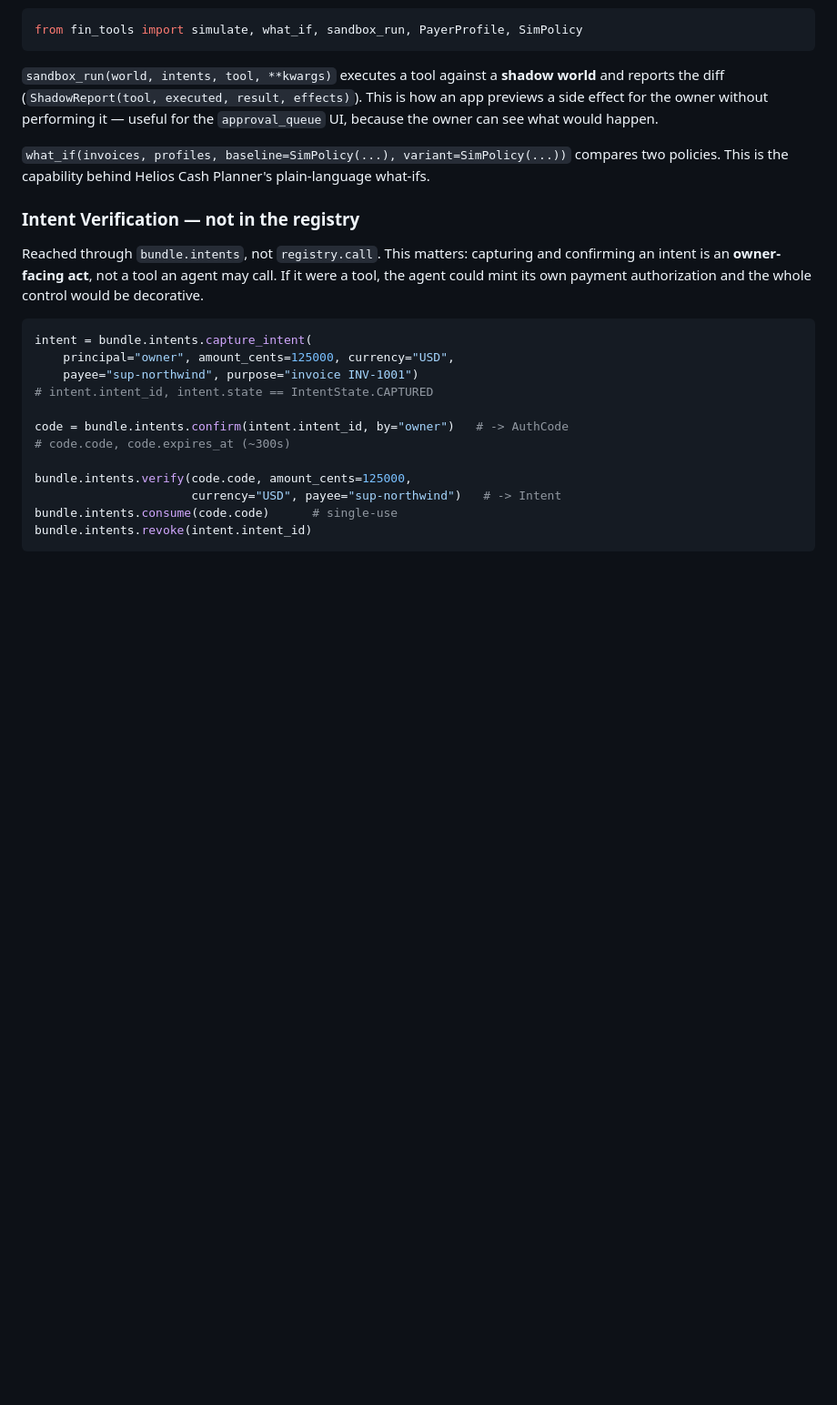
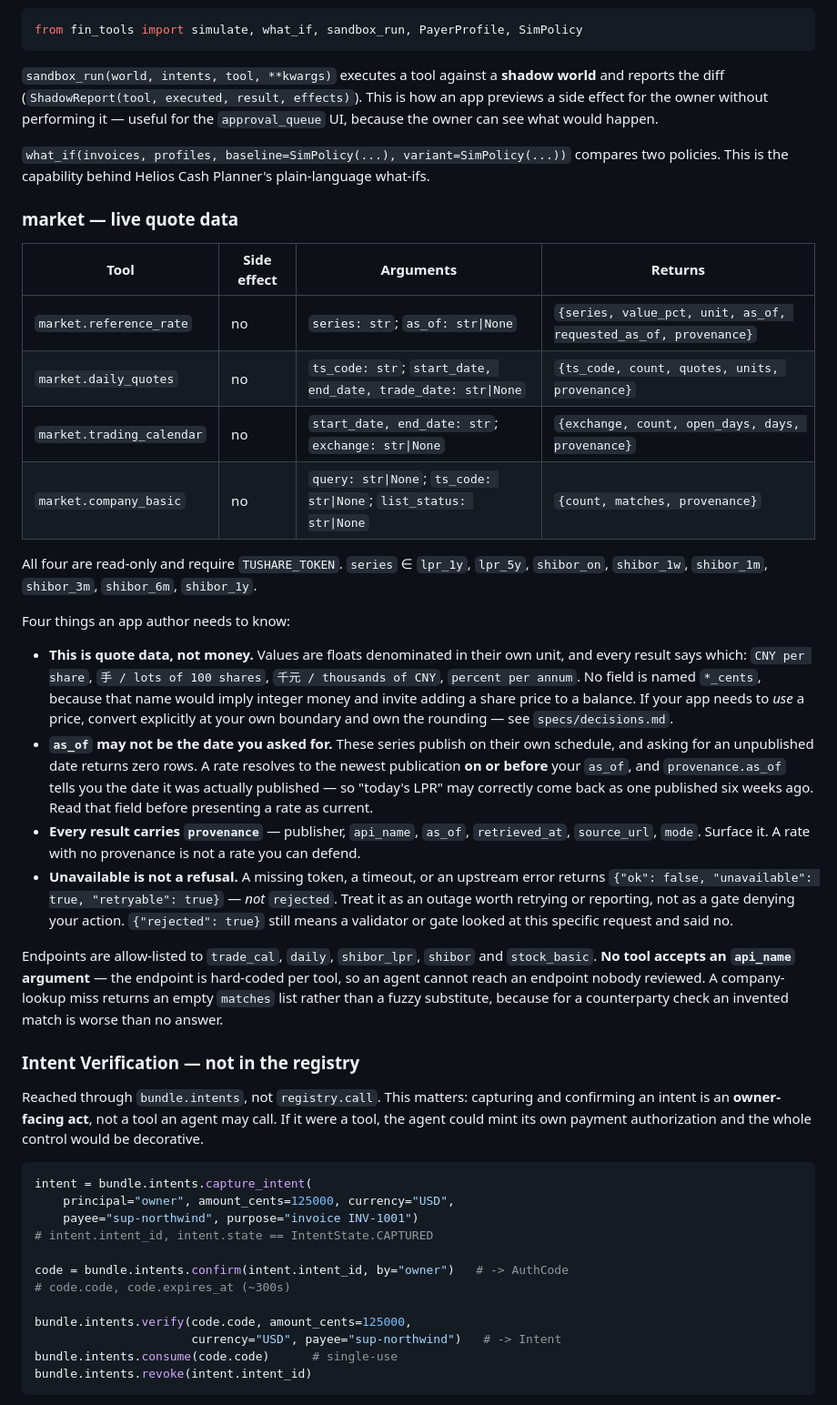
Before and after one commit to ChloeHouvardas/helios, a Markdown page: entry-point/references/financial-tools.md, the part around one of its changes. Shown at 91% size. GitHub-like rendering; blank space fills up the shorter version.

```diff
--- a/entry-point/references/financial-tools.md
+++ b/entry-point/references/financial-tools.md
@@ -112,6 +124,49 @@ useful for the `approval_queue` UI, because the owner can see what would happen.
 compares two policies. This is the capability behind Helios Cash Planner's
 plain-language what-ifs.
 
+### market — live quote data
+
+| Tool | Side effect | Arguments | Returns |
+|---|---|---|---|
+| `market.reference_rate` | no | `series: str`; `as_of: str\|None` | `{series, value_pct, unit, as_of, requested_as_of, provenance}` |
+| `market.daily_quotes` | no | `ts_code: str`; `start_date, end_date, trade_date: str\|None` | `{ts_code, count, quotes, units, provenance}` |
+| `market.trading_calendar` | no | `start_date, end_date: str`; `exchange: str\|None` | `{exchange, count, open_days, days, provenance}` |
+| `market.company_basic` | no | `query: str\|None`; `ts_code: str\|None`; `list_status: str\|None` | `{count, matches, provenance}` |
+
+All four are read-only and require `TUSHARE_TOKEN`. `series` ∈ `lpr_1y`,
+`lpr_5y`, `shibor_on`, `shibor_1w`, `shibor_1m`, `shibor_3m`, `shibor_6m`,
+`shibor_1y`.
+
+Four things an app author needs to know:
+
+- **This is quote data, not money.** Values are floats denominated in their own
+  unit, and every result says which: `CNY per share`, `手 / lots of 100 shares`,
+  `千元 / thousands of CNY`, `percent per annum`. No field is named `*_cents`,
+  because that name would imply integer money and invite adding a share price to a
+  balance. If your app needs to *use* a price, convert explicitly at your own
+  boundary and own the rounding — see `specs/decisions.md`.
+- **`as_of` may not be the date you asked for.** These series publish on their own
+  schedule, and asking for an unpublished date returns zero rows. A rate resolves
+  to the newest publication **on or before** your `as_of`, and
+  `provenance.as_of` tells you the date it was actually published — so "today's
+  LPR" may correctly come back as one published six weeks ago. Read that field
+  before presenting a rate as current.
+- **Every result carries `provenance`** — publisher, `api_name`, `as_of`,
+  `retrieved_at`, `source_url`, `mode`. Surface it. A rate with no provenance is
+  not a rate you can defend.
+- **Unavailable is not a refusal.** A missing token, a timeout, or an upstream
+  error returns `{"ok": false, "unavailable": true, "retryable": true}` — *not*
+  `rejected`. Treat it as an outage worth retrying or reporting, not as a gate
+  denying your action. `{"rejected": true}` still means a validator or gate looked
+  at this specific request and said no.
+
+Endpoints are allow-listed to `trade_cal`, `daily`, `shibor_lpr`, `shibor` and
+`stock_basic`. **No tool accepts an `api_name` argument** — the endpoint is
+hard-coded per tool, so an agent cannot reach an endpoint nobody reviewed. A
+company-lookup miss returns an empty `matches` list rather than a fuzzy
+substitute, because for a counterparty check an invented match is worse than no
+answer.
+
 ### Intent Verification — not in the registry
 
 Reached through `bundle.intents`, not `registry.call`. This matters: capturing and
```
Also changed, not shown: other parts of entry-point/references/financial-tools.md (+18 -6 lines), worktree.md (+178 -189 lines).
